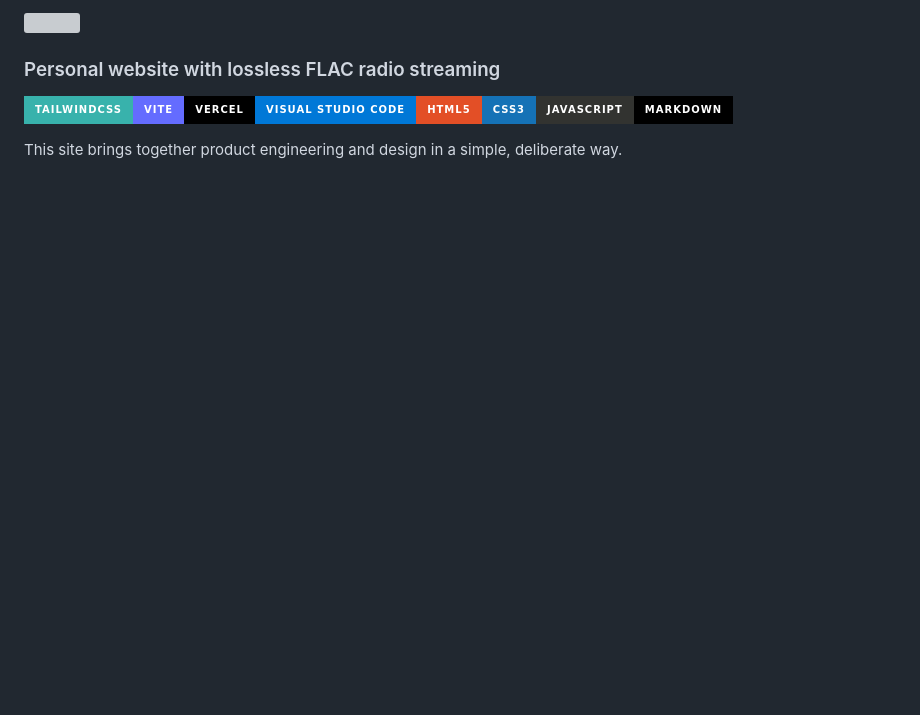
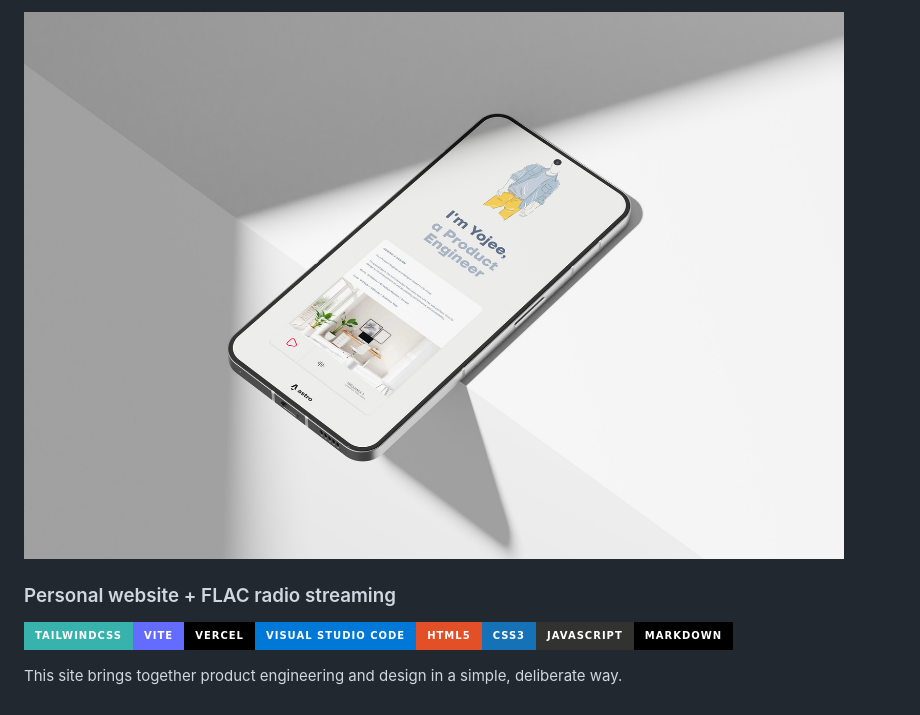
Before and after one commit to yojeero/yojee.vercel.app, a Markdown page: README.md, the part around the change. Rendered like a GitHub page; pictures changed too: preview/preview.jpg (added); badges without logos; blank space fills up the shorter version; grey boxes are pictures that could not be loaded.

```diff
--- a/README.md
+++ b/README.md
@@ -1,6 +1,6 @@
-<img src="preview/git.webp">
+<img src="preview/preview.jpg" width="820">
 
-### Personal website with lossless FLAC radio streaming
+### Personal website + FLAC radio streaming
 
 <img alt="" src="https://img.shields.io/badge/tailwindcss-%2338B2AC.svg?style=for-the-badge&logo=tailwind-css&logoColor=white" height="20"/><img alt="" src="https://img.shields.io/badge/vite-%23646CFF.svg?style=for-the-badge&logo=vite&logoColor=white" height="20"/><img alt="" src="https://img.shields.io/badge/vercel-%23000000.svg?style=for-the-badge&logo=vercel&logoColor=white" height="20"/><img alt="" src="https://img.shields.io/badge/Visual%20Studio%20Code-0078d7.svg?style=for-the-badge&logo=visual-studio-code&logoColor=white" height="20"/><img alt="" src="https://img.shields.io/badge/html5-%23E34F26.svg?style=for-the-badge&logo=html5&logoColor=white" height="20"/><img alt="" src="https://img.shields.io/badge/css3-%231572B6.svg?style=for-the-badge&logo=css3&logoColor=white" height="20"/><img alt="" src="https://img.shields.io/badge/javascript-%23323330.svg?style=for-the-badge&logo=javascript&logoColor=%23F7DF1E" height="20"/><img alt="" src="https://img.shields.io/badge/markdown-%23000000.svg?style=for-the-badge&logo=markdown&logoColor=white" height="20"/>
 
```
Also changed, not shown: 1 other file.
